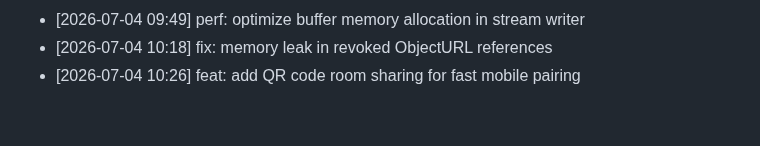
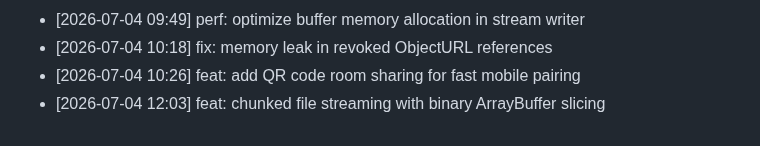
Before and after one commit to innocous06/HyperShare, a Markdown page: CHANGELOG.md, the part around the change. Rendered like a GitHub page.

Commit message:
feat: chunked file streaming with binary ArrayBuffer slicing

```diff
--- a/CHANGELOG.md
+++ b/CHANGELOG.md
@@ -259,3 +259,4 @@
 - [2026-07-04 09:49] perf: optimize buffer memory allocation in stream writer
 - [2026-07-04 10:18] fix: memory leak in revoked ObjectURL references
 - [2026-07-04 10:26] feat: add QR code room sharing for fast mobile pairing
+- [2026-07-04 12:03] feat: chunked file streaming with binary ArrayBuffer slicing
```
